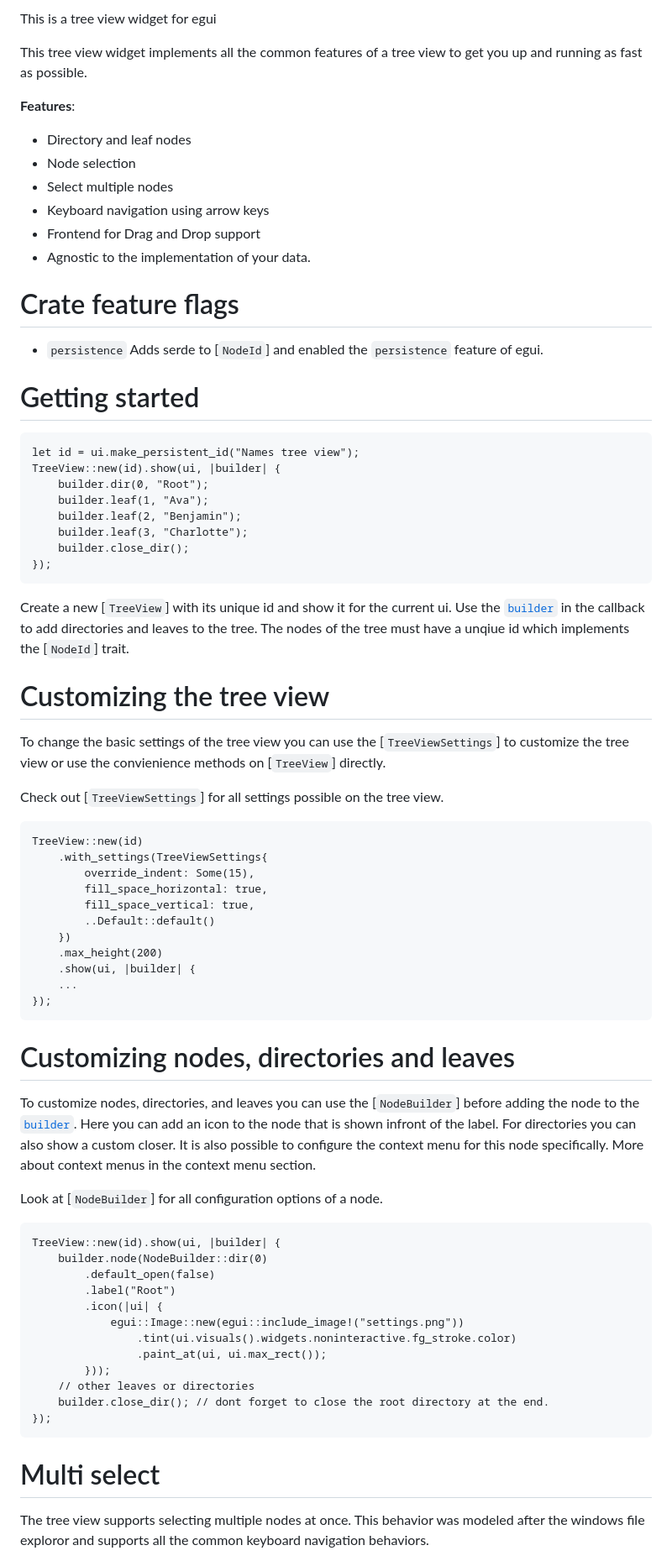
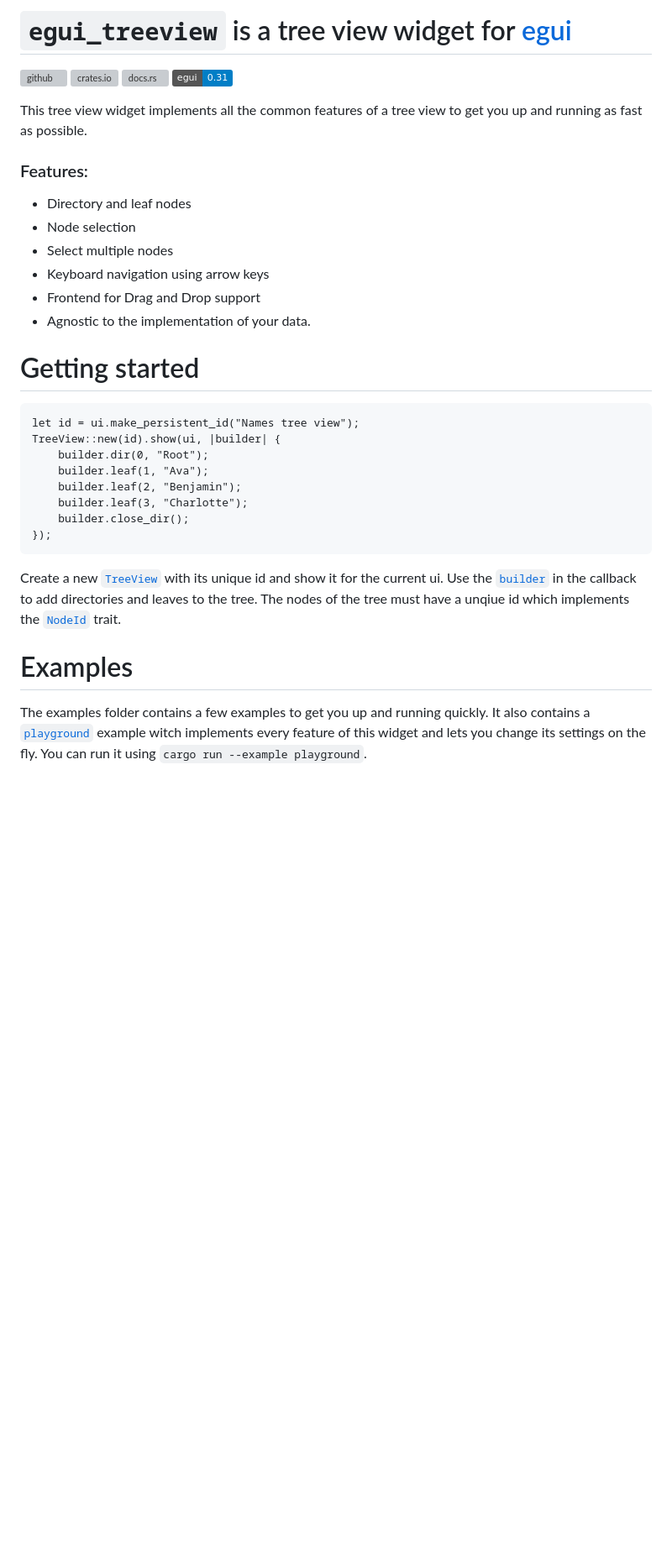
Before and after one commit to LennysLounge/egui_ltreeview, a Markdown page: README.md, the part around the change printed below. Shown: that part at 84% size. Rendered like a GitHub page; badges without logos; blank space fills up the shorter version; grey boxes are pictures that could not be loaded.

````diff
--- a/README.md
+++ b/README.md
@@ -1,18 +1,20 @@
-This is a tree view widget for egui
+# `egui_treeview` is a tree view widget for [egui](https://github.com/emilk/egui)
+
+[![github](https://img.shields.io/badge/github-LennysLounge/egui_ltreeview-8da0cb?logo=github)](https://github.com/Adanos020/egui_dock)
+[![crates.io](https://img.shields.io/crates/v/egui_ltreeview)](https://crates.io/crates/egui_ltreeview)
+[![docs.rs](https://img.shields.io/docsrs/egui_ltreeview)](https://docs.rs/egui_ltreeview)
+[![egui_version](https://img.shields.io/badge/egui-0.31-blue)](https://github.com/emilk/egui)
 
 This tree view widget implements all the common features of a tree view to get you
 up and running as fast as possible.
 
-**Features**:
+### Features:
 * Directory and leaf nodes
 * Node selection
 * Select multiple nodes
 * Keyboard navigation using arrow keys
 * Frontend for Drag and Drop support
 * Agnostic to the implementation of your data.
-
-# Crate feature flags
-* `persistence` Adds serde to [`NodeId`] and enabled the `persistence` feature of egui.
 
 # Getting started
 ```
@@ -25,53 +27,11 @@ TreeView::new(id).show(ui, |builder| {
     builder.close_dir();
 });
 ```
-Create a new [`TreeView`] with its unique id and show it for the current ui.
-Use the [`builder`](TreeViewBuilder) in the callback to add directories and leaves
-to the tree. The nodes of the tree must have a unqiue id which implements the [`NodeId`] trait.
+Create a new [`TreeView`](https://docs.rs/egui_ltreeview/latest/egui_ltreeview/struct.TreeView.html) with its unique id and show it for the current ui.
+Use the [`builder`](https://docs.rs/egui_ltreeview/latest/egui_ltreeview/struct.TreeViewBuilder.html) in the callback to add directories and leaves
+to the tree. The nodes of the tree must have a unqiue id which implements the [`NodeId`](https://docs.rs/egui_ltreeview/latest/egui_ltreeview/trait.NodeId.html) trait.
 
-# Customizing the tree view
-To change the basic settings of the tree view you can use the [`TreeViewSettings`] to customize the tree view
-or use the convienience methods on [`TreeView`] directly.
+# Examples
+The examples folder contains a few examples to get you up and running quickly.
+It also contains a [`playground`](https://github.com/LennysLounge/egui_ltreeview/blob/main/examples/playground/main.rs) example witch implements every feature of this widget and lets you change its settings on the fly. You can run it using `cargo run --example playground`.
 
-Check out [`TreeViewSettings`] for all settings possible on the tree view.
-
-```
-TreeView::new(id)
-    .with_settings(TreeViewSettings{
-        override_indent: Some(15),
-        fill_space_horizontal: true,
-        fill_space_vertical: true,
-        ..Default::default()
-    })
-    .max_height(200)
-    .show(ui, |builder| {
-    ...
-});
-```
-
-# Customizing nodes, directories and leaves
-To customize nodes, directories, and leaves you can use the [`NodeBuilder`] before adding the node
-to the [`builder`](TreeViewBuilder).
-Here you can add an icon to the node that is shown infront of the label. For directories you can also
-show a custom closer. It is also possible to configure the context menu for this node specifically. More
-about context menus in the context menu section.
-
-Look at [`NodeBuilder`] for all configuration options of a node.
-```
-TreeView::new(id).show(ui, |builder| {
-    builder.node(NodeBuilder::dir(0)
-        .default_open(false)
-        .label("Root")
-        .icon(|ui| {
-            egui::Image::new(egui::include_image!("settings.png"))
-                .tint(ui.visuals().widgets.noninteractive.fg_stroke.color)
-                .paint_at(ui, ui.max_rect());
-        }));
-    // other leaves or directories
-    builder.close_dir(); // dont forget to close the root directory at the end.
-});
-```
-# Multi select
-The tree view supports selecting multiple nodes at once. This behavior was modeled after the
-windows file exploror and supports all the common keyboard navigation behaviors.
-
````
Also changed, not shown: other parts of README.md (+2 -63 lines), demo.gif (added), 1 other file.
